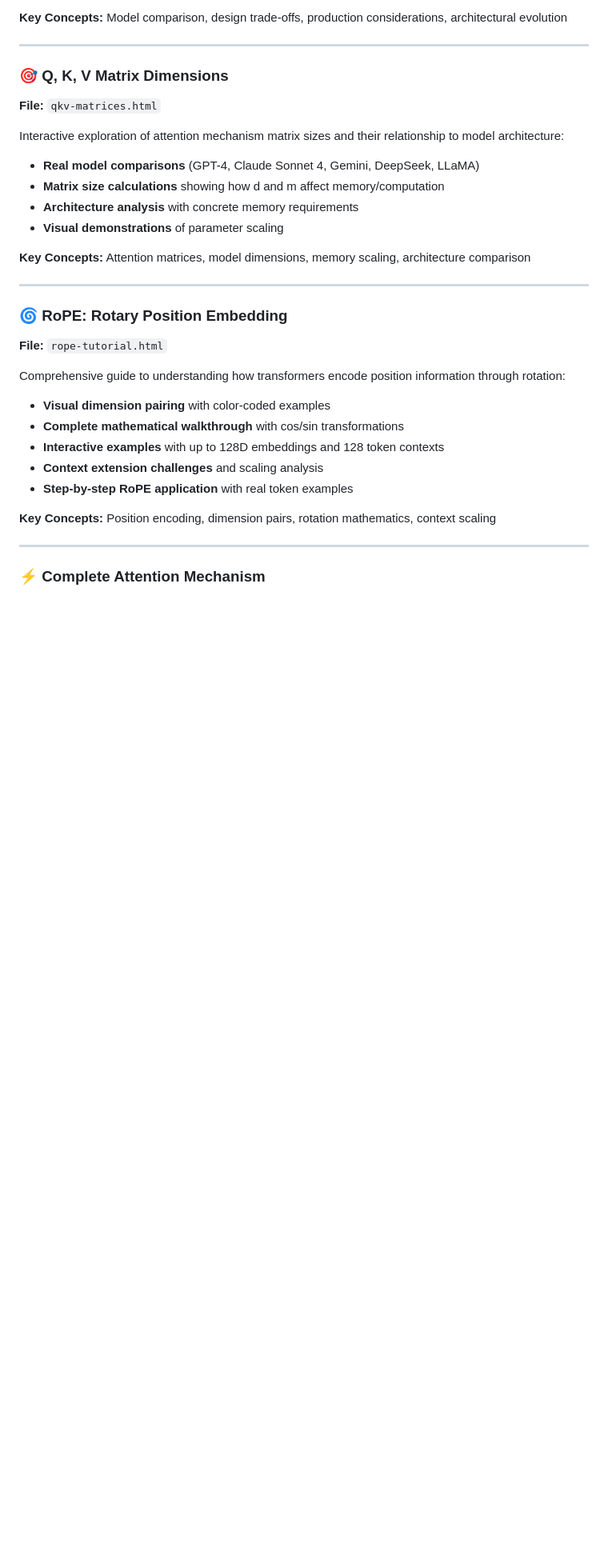
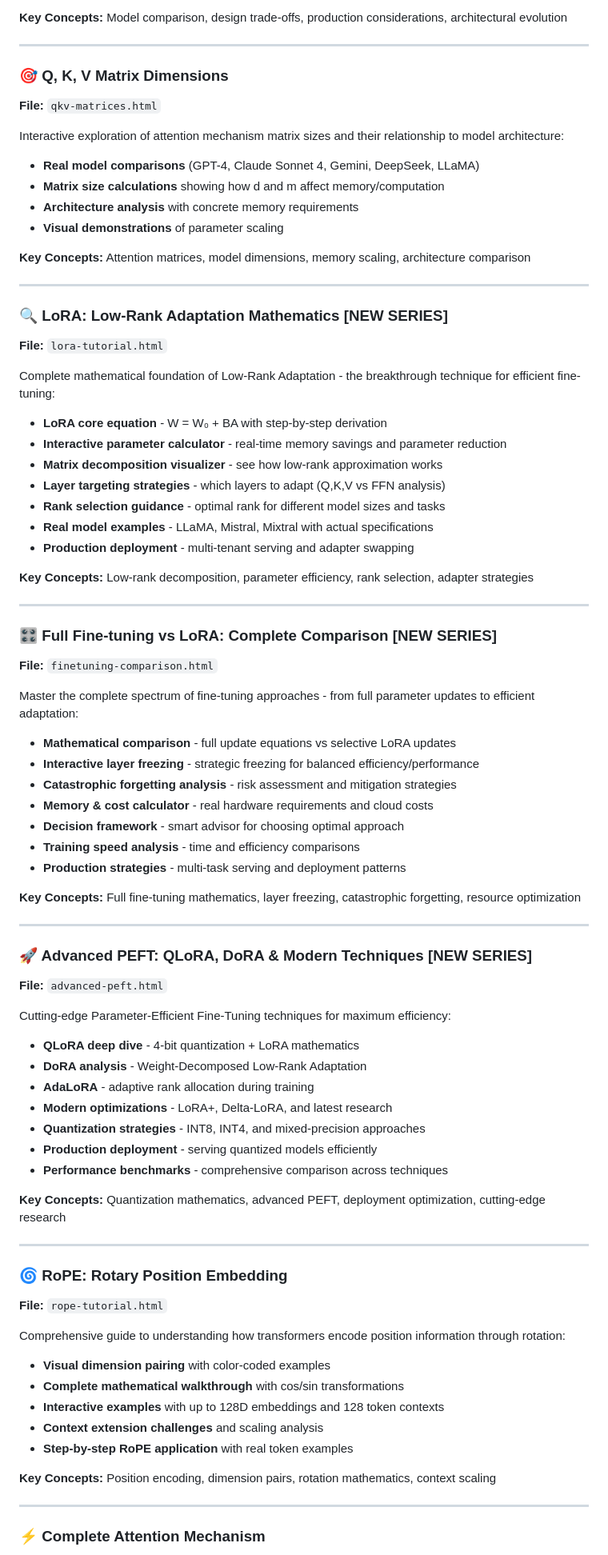
Before and after one commit to profitmonk/visual-ai-tutorials, a Markdown page: README.md, the part around the change printed below. Shown: that part at 80% size. GitHub-like rendering; blank space fills up the shorter version.

Commit message:
Update README.md lora tutorial

```diff
--- a/README.md
+++ b/README.md
@@ -48,6 +48,54 @@ Interactive exploration of attention mechanism matrix sizes and their relationsh
 - **Visual demonstrations** of parameter scaling
 
 **Key Concepts:** Attention matrices, model dimensions, memory scaling, architecture comparison
+
+---
+
+### 🔍 LoRA: Low-Rank Adaptation Mathematics **[NEW SERIES]**
+**File:** `lora-tutorial.html`
+
+Complete mathematical foundation of Low-Rank Adaptation - the breakthrough technique for efficient fine-tuning:
+- **LoRA core equation** - W = W₀ + BA with step-by-step derivation
+- **Interactive parameter calculator** - real-time memory savings and parameter reduction
+- **Matrix decomposition visualizer** - see how low-rank approximation works
+- **Layer targeting strategies** - which layers to adapt (Q,K,V vs FFN analysis)
+- **Rank selection guidance** - optimal rank for different model sizes and tasks
+- **Real model examples** - LLaMA, Mistral, Mixtral with actual specifications
+- **Production deployment** - multi-tenant serving and adapter swapping
+
+**Key Concepts:** Low-rank decomposition, parameter efficiency, rank selection, adapter strategies
+
+---
+
+### 🎛️ Full Fine-tuning vs LoRA: Complete Comparison **[NEW SERIES]**
+**File:** `finetuning-comparison.html`
+
+Master the complete spectrum of fine-tuning approaches - from full parameter updates to efficient adaptation:
+- **Mathematical comparison** - full update equations vs selective LoRA updates
+- **Interactive layer freezing** - strategic freezing for balanced efficiency/performance
+- **Catastrophic forgetting analysis** - risk assessment and mitigation strategies
+- **Memory & cost calculator** - real hardware requirements and cloud costs
+- **Decision framework** - smart advisor for choosing optimal approach
+- **Training speed analysis** - time and efficiency comparisons
+- **Production strategies** - multi-task serving and deployment patterns
+
+**Key Concepts:** Full fine-tuning mathematics, layer freezing, catastrophic forgetting, resource optimization
+
+---
+
+### 🚀 Advanced PEFT: QLoRA, DoRA & Modern Techniques **[NEW SERIES]**
+**File:** `advanced-peft.html`
+
+Cutting-edge Parameter-Efficient Fine-Tuning techniques for maximum efficiency:
+- **QLoRA deep dive** - 4-bit quantization + LoRA mathematics
+- **DoRA analysis** - Weight-Decomposed Low-Rank Adaptation
+- **AdaLoRA** - adaptive rank allocation during training
+- **Modern optimizations** - LoRA+, Delta-LoRA, and latest research
+- **Quantization strategies** - INT8, INT4, and mixed-precision approaches
+- **Production deployment** - serving quantized models efficiently
+- **Performance benchmarks** - comprehensive comparison across techniques
+
+**Key Concepts:** Quantization mathematics, advanced PEFT, deployment optimization, cutting-edge research
 
 ---
 
```
Also changed, not shown: other parts of README.md (+28 -15 lines).
